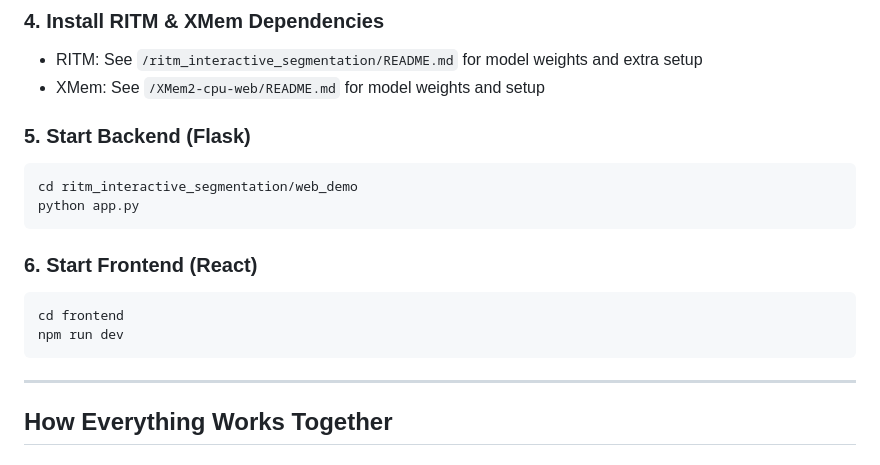
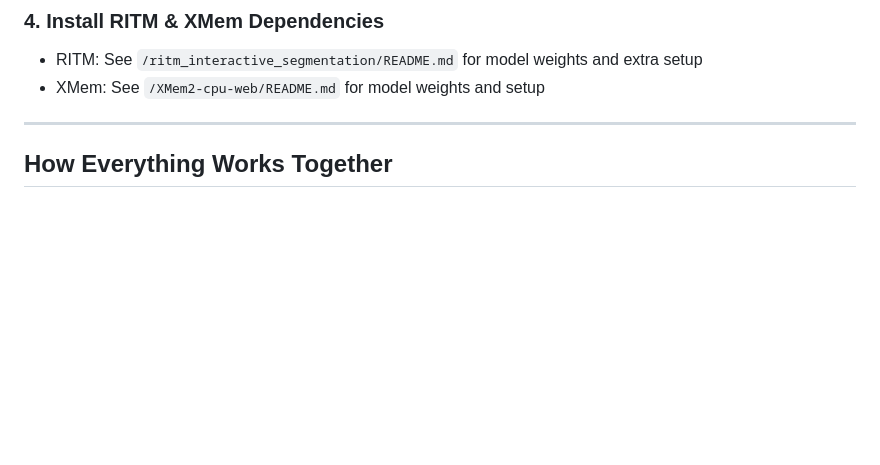
Before and after one commit to abhinavuser/image-segmentation, a Markdown page: README.md, the part around the change. GitHub-like rendering; blank space fills up the shorter version.

````diff
--- a/README.md
+++ b/README.md
@@ -60,18 +60,6 @@ pip install -r requirements.txt
 ### 4. Install RITM & XMem Dependencies
 - RITM: See `/ritm_interactive_segmentation/README.md` for model weights and extra setup
 - XMem: See `/XMem2-cpu-web/README.md` for model weights and setup
-
-### 5. Start Backend (Flask)
-```bash
-cd ritm_interactive_segmentation/web_demo
-python app.py
-```
-
-### 6. Start Frontend (React)
-```bash
-cd frontend
-npm run dev
-```
 
 ---
 
````
